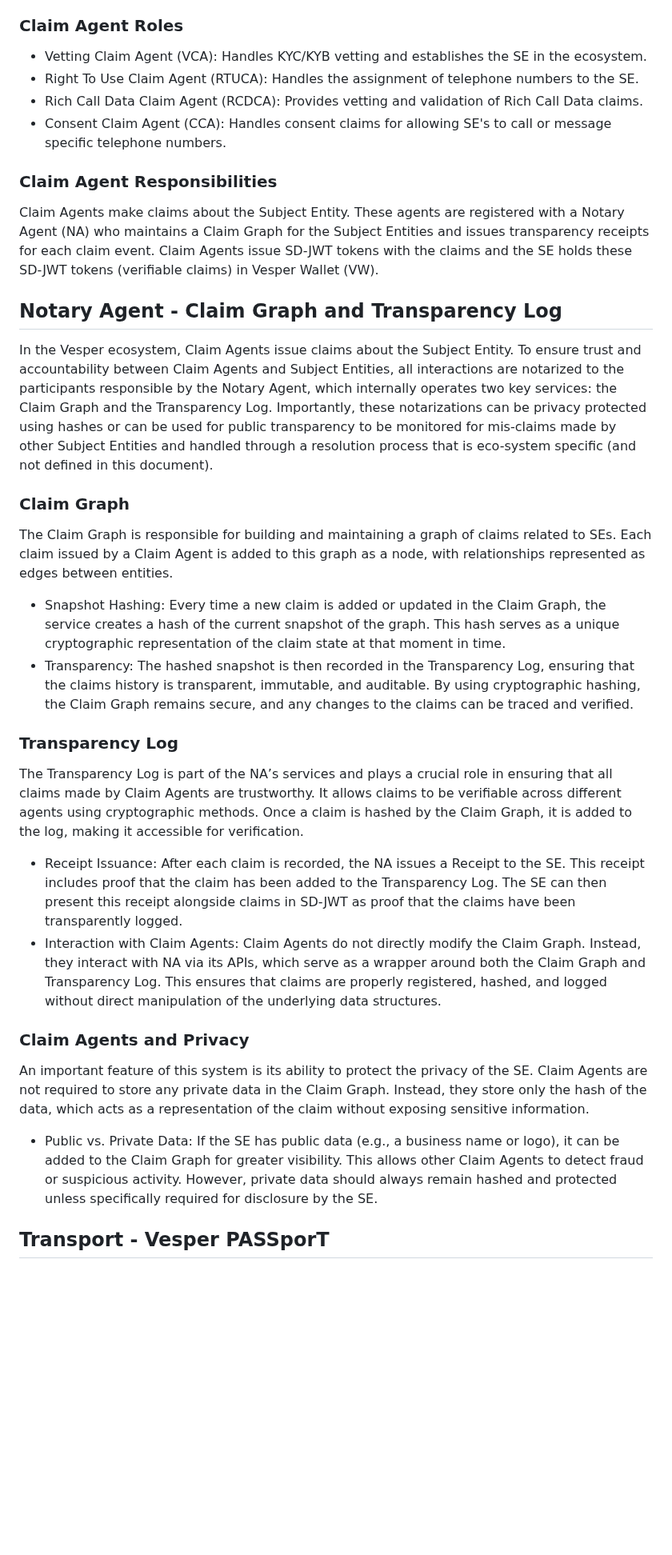
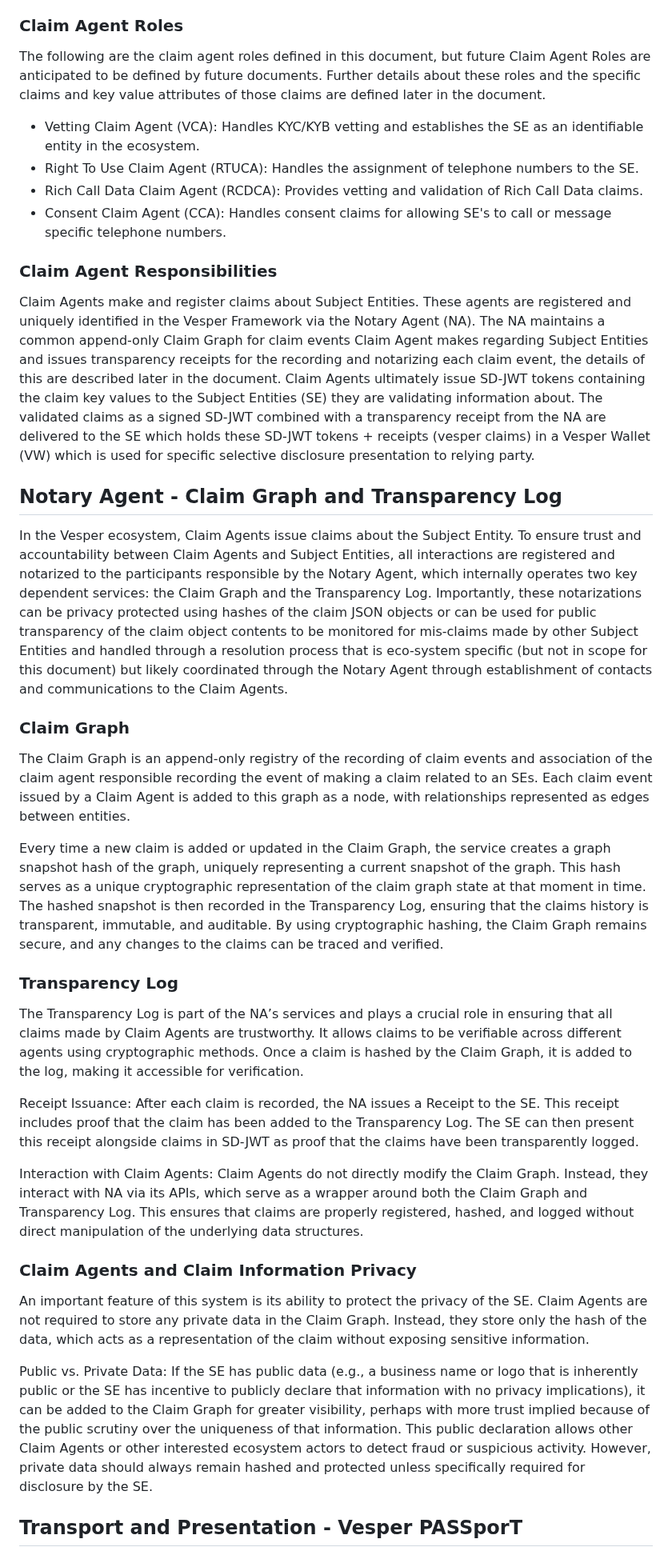
Before and after one commit to appliedbits/draft-wendt-stir-vesper, a Markdown page: draft-wendt-stir-vesper.md, the part around one of its changes. Shown at 80% size. GitHub-like rendering; blank space fills up the shorter version.

```diff
--- a/draft-wendt-stir-vesper.md
+++ b/draft-wendt-stir-vesper.md
@@ -90,38 +89,43 @@ The trust framework defines several roles that facilitate claims about telephone
 
 ### Claim Agent Roles
 
-- Vetting Claim Agent (VCA): Handles KYC/KYB vetting and establishes the SE in the ecosystem.
+The following are the claim agent roles defined in this document, but future Claim Agent Roles are anticipated to be defined by future documents. Further details about these roles and the specific claims and key value attributes of those claims are defined later in the document.
+
+- Vetting Claim Agent (VCA): Handles KYC/KYB vetting and establishes the SE as an identifiable entity in the ecosystem.
 - Right To Use Claim Agent (RTUCA): Handles the assignment of telephone numbers to the SE.
 - Rich Call Data Claim Agent (RCDCA): Provides vetting and validation of Rich Call Data claims.
 - Consent Claim Agent (CCA): Handles consent claims for allowing SE's to call or message specific telephone numbers.
 
 ### Claim Agent Responsibilities
 
-Claim Agents make claims about the Subject Entity. These agents are registered with a Notary Agent (NA) who maintains a Claim Graph for the Subject Entities and issues transparency receipts for each claim event. Claim Agents issue SD-JWT tokens with the claims and the SE holds these SD-JWT tokens (verifiable claims) in Vesper Wallet (VW).
+Claim Agents make and register claims about Subject Entities. These agents are registered and uniquely identified in the Vesper Framework via the Notary Agent (NA). The NA maintains a common append-only Claim Graph for claim events Claim Agent makes regarding Subject Entities and issues transparency receipts for the recording and notarizing each claim event, the details of this are described later in the document. Claim Agents ultimately issue SD-JWT tokens containing the claim key values to the Subject Entities (SE) they are validating information about. The validated claims as a signed SD-JWT combined with a transparency receipt from the NA are delivered to the SE which holds these SD-JWT tokens + receipts (vesper claims) in a Vesper Wallet (VW) which is used for specific selective disclosure presentation to relying party.
 
 ## Notary Agent - Claim Graph and Transparency Log
 
-In the Vesper ecosystem, Claim Agents issue claims about the Subject Entity.  To ensure trust and accountability between Claim Agents and Subject Entities, all interactions are notarized to the participants responsible by the Notary Agent, which internally operates two key services: the Claim Graph and the Transparency Log.  Importantly, these notarizations can be privacy protected using hashes or can be used for public transparency to be monitored for mis-claims made by other Subject Entities and handled through a resolution process that is eco-system specific (and not defined in this document).
+In the Vesper ecosystem, Claim Agents issue claims about the Subject Entity. To ensure trust and accountability between Claim Agents and Subject Entities, all interactions are registered and notarized to the participants responsible by the Notary Agent, which internally operates two key dependent services: the Claim Graph and the Transparency Log. Importantly, these notarizations can be privacy protected using hashes of the claim JSON objects or can be used for public transparency of the claim object contents to be monitored for mis-claims made by other Subject Entities and handled through a resolution process that is eco-system specific (but not in scope for this document) but likely coordinated through the Notary Agent through establishment of contacts and communications to the Claim Agents.
 
 ### Claim Graph
 
-The Claim Graph is responsible for building and maintaining a graph of claims related to SEs. Each claim issued by a Claim Agent is added to this graph as a node, with relationships represented as edges between entities.
+The Claim Graph is an append-only registry of the recording of claim events and association of the claim agent responsible recording the event of making a claim related to an SEs. Each claim event issued by a Claim Agent is added to this graph as a node, with relationships represented as edges between entities.
 
-- Snapshot Hashing: Every time a new claim is added or updated in the Claim Graph, the service creates a hash of the current snapshot of the graph. This hash serves as a unique cryptographic representation of the claim state at that moment in time.
-- Transparency: The hashed snapshot is then recorded in the Transparency Log, ensuring that the claims history is transparent, immutable, and auditable. By using cryptographic hashing, the Claim Graph remains secure, and any changes to the claims can be traced and verified.
+Every time a new claim is added or updated in the Claim Graph, the service creates a graph snapshot hash of the graph, uniquely representing a current snapshot of the graph. This hash serves as a unique cryptographic representation of the claim graph state at that moment in time. The hashed snapshot is then recorded in the Transparency Log, ensuring that the claims history is transparent, immutable, and auditable. By using cryptographic hashing, the Claim Graph remains secure, and any changes to the claims can be traced and verified.
 
 ### Transparency Log
 
 The Transparency Log is part of the NA’s services and plays a crucial role in ensuring that all claims made by Claim Agents are trustworthy. It allows claims to be verifiable across different agents using cryptographic methods. Once a claim is hashed by the Claim Graph, it is added to the log, making it accessible for verification.
 
-- Receipt Issuance: After each claim is recorded, the NA issues a Receipt to the SE. This receipt includes proof that the claim has been added to the Transparency Log. The SE can then present this receipt alongside claims in SD-JWT as proof that the claims have been transparently logged.
-- Interaction with Claim Agents: Claim Agents do not directly modify the Claim Graph. Instead, they interact with NA via its APIs, which serve as a wrapper around both the Claim Graph and Transparency Log. This ensures that claims are properly registered, hashed, and logged without direct manipulation of the underlying data structures.
+Receipt Issuance:
+After each claim is recorded, the NA issues a Receipt to the SE. This receipt includes proof that the claim has been added to the Transparency Log. The SE can then present this receipt alongside claims in SD-JWT as proof that the claims have been transparently logged.
 
-### Claim Agents and Privacy
+Interaction with Claim Agents:
+Claim Agents do not directly modify the Claim Graph. Instead, they interact with NA via its APIs, which serve as a wrapper around both the Claim Graph and Transparency Log. This ensures that claims are properly registered, hashed, and logged without direct manipulation of the underlying data structures.
+
+### Claim Agents and Claim Information Privacy
 
 An important feature of this system is its ability to protect the privacy of the SE. Claim Agents are not required to store any private data in the Claim Graph. Instead, they store only the hash of the data, which acts as a representation of the claim without exposing sensitive information.
 
-- Public vs. Private Data: If the SE has public data (e.g., a business name or logo), it can be added to the Claim Graph for greater visibility. This allows other Claim Agents to detect fraud or suspicious activity. However, private data should always remain hashed and protected unless specifically required for disclosure by the SE.
+Public vs. Private Data:
+If the SE has public data (e.g., a business name or logo that is inherently public or the SE has incentive to publicly declare that information with no privacy implications), it can be added to the Claim Graph for greater visibility, perhaps with more trust implied because of the public scrutiny over the uniqueness of that information. This public declaration allows other Claim Agents or other interested ecosystem actors to detect fraud or suspicious activity. However, private data should always remain hashed and protected unless specifically required for disclosure by the SE.
 
-## Transport - Vesper PASSporT
+## Transport and Presentation - Vesper PASSporT
 
```
Also changed, not shown: other parts of draft-wendt-stir-vesper.md (+44 -36 lines).
